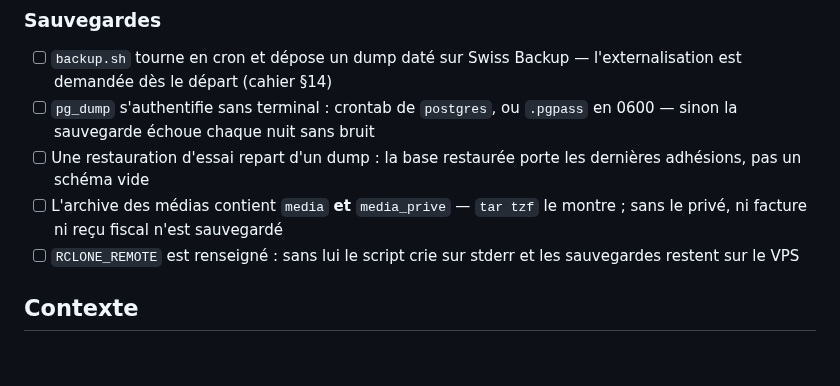
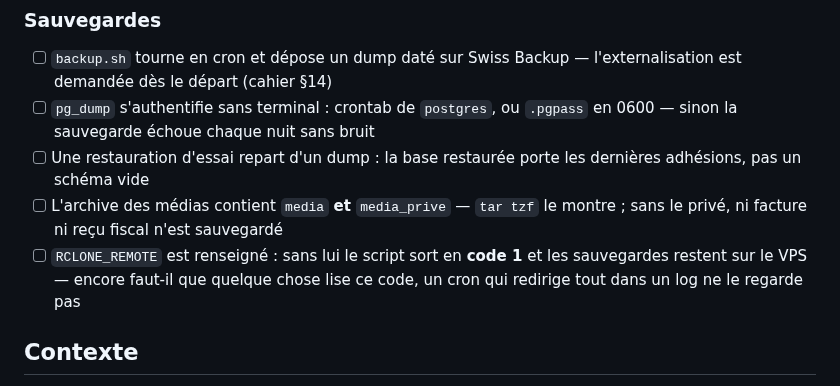
Before and after one commit to Hsbtqemy/Improliante, a Markdown page: pilotage/DEP-1.md, the part around the change. GitHub-like rendering; blank space fills up the shorter version.

```diff
--- a/pilotage/DEP-1.md
+++ b/pilotage/DEP-1.md
@@ -44,7 +44,7 @@ provisionné côté VPS Infomaniak : la suite commence au premier `ssh`.
 - [ ] `pg_dump` s'authentifie sans terminal : crontab de `postgres`, ou `.pgpass` en 0600 — sinon la sauvegarde échoue chaque nuit sans bruit
 - [ ] Une restauration d'essai repart d'un dump : la base restaurée porte les dernières adhésions, pas un schéma vide
 - [ ] L'archive des médias contient `media` **et** `media_prive` — `tar tzf` le montre ; sans le privé, ni facture ni reçu fiscal n'est sauvegardé
-- [ ] `RCLONE_REMOTE` est renseigné : sans lui le script crie sur stderr et les sauvegardes restent sur le VPS
+- [ ] `RCLONE_REMOTE` est renseigné : sans lui le script sort en **code 1** et les sauvegardes restent sur le VPS — encore faut-il que quelque chose lise ce code, un cron qui redirige tout dans un log ne le regarde pas
 
 ## Contexte
 
```
Also changed, not shown: pilotage/SEC-1.md (added, +60 -0 lines).
